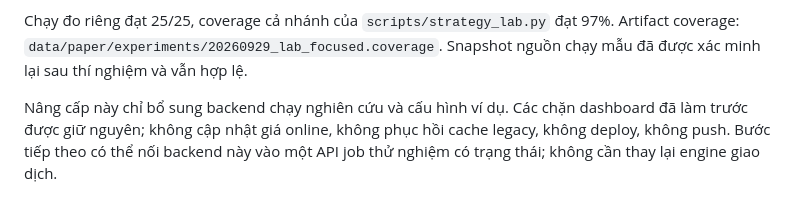
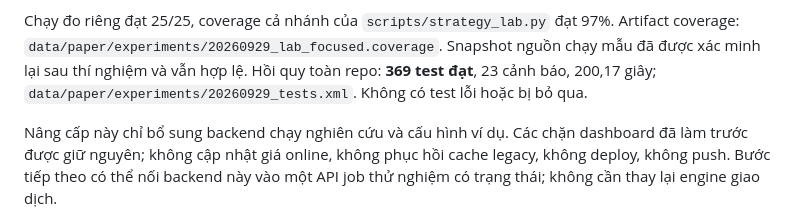
Before and after one commit to Tan28092006/stock-analysis-automation, a Markdown page: docs/strategy-lab.md, the part around the change. Drawn GitHub-style.

Commit message:
docs: record 369 passing backend regression tests

```diff
--- a/docs/strategy-lab.md
+++ b/docs/strategy-lab.md
@@ -129,6 +129,8 @@ tạm, không giao dịch hoặc sửa dữ liệu vận hành.
 Chạy đo riêng đạt 25/25, coverage cả nhánh của `scripts/strategy_lab.py` đạt
 97%. Artifact coverage: `data/paper/experiments/20260929_lab_focused.coverage`.
 Snapshot nguồn chạy mẫu đã được xác minh lại sau thí nghiệm và vẫn hợp lệ.
+Hồi quy toàn repo: **369 test đạt**, 23 cảnh báo, 200,17 giây;
+`data/paper/experiments/20260929_tests.xml`. Không có test lỗi hoặc bị bỏ qua.
 
 Nâng cấp này chỉ bổ sung backend chạy nghiên cứu và cấu hình ví dụ. Các chặn
 dashboard đã làm trước được giữ nguyên; không cập nhật giá online, không phục hồi
```
